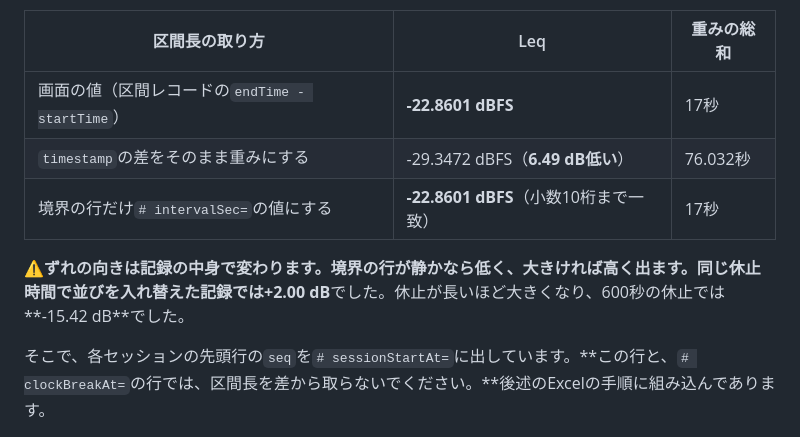
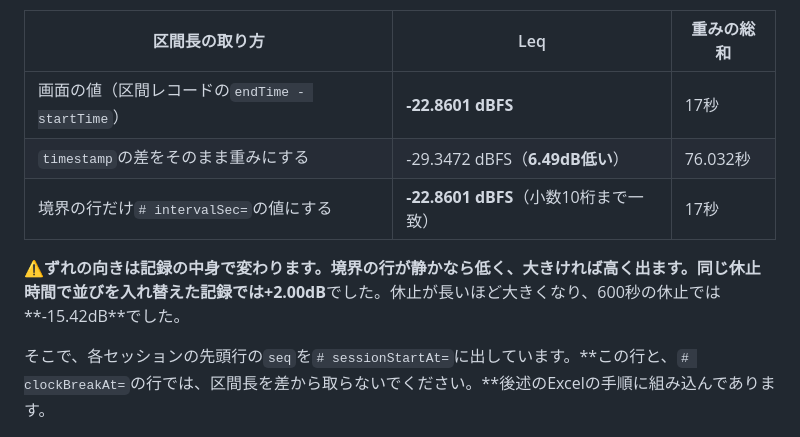
Before and after one commit to ipusiron/mic-gain-logger, a Markdown page: README.md, the part around the change. GitHub-like rendering.

Commit message:
dBの単位の前の空白を、README内の書き方にそろえる
Co-Authored-By: Claude Opus 5 (1M context) <noreply@anthropic.com>

```diff
--- a/README.md
+++ b/README.md
@@ -615,10 +615,10 @@ timestamp,dbfs,seq,peak_dbfs,clip,valid_ratio,hash
 | 区間長の取り方 | Leq | 重みの総和 |
 |---|---|---|
 | 画面の値（区間レコードの`endTime - startTime`） | **-22.8601 dBFS** | 17秒 |
-| `timestamp`の差をそのまま重みにする | -29.3472 dBFS（**6.49 dB低い**） | 76.032秒 |
+| `timestamp`の差をそのまま重みにする | -29.3472 dBFS（**6.49dB低い**） | 76.032秒 |
 | 境界の行だけ`# intervalSec=`の値にする | **-22.8601 dBFS**（小数10桁まで一致） | 17秒 |
 
-⚠**ずれの向きは記録の中身で変わります。**境界の行が静かなら低く、大きければ高く出ます。同じ休止時間で並びを入れ替えた記録では**+2.00 dB**でした。休止が長いほど大きくなり、600秒の休止では**-15.42 dB**でした。
+⚠**ずれの向きは記録の中身で変わります。**境界の行が静かなら低く、大きければ高く出ます。同じ休止時間で並びを入れ替えた記録では**+2.00dB**でした。休止が長いほど大きくなり、600秒の休止では**-15.42dB**でした。
 
 そこで、各セッションの先頭行の`seq`を`# sessionStartAt=`に出しています。**この行と、`# clockBreakAt=`の行では、区間長を差から取らないでください。**後述のExcelの手順に組み込んであります。
 
```
